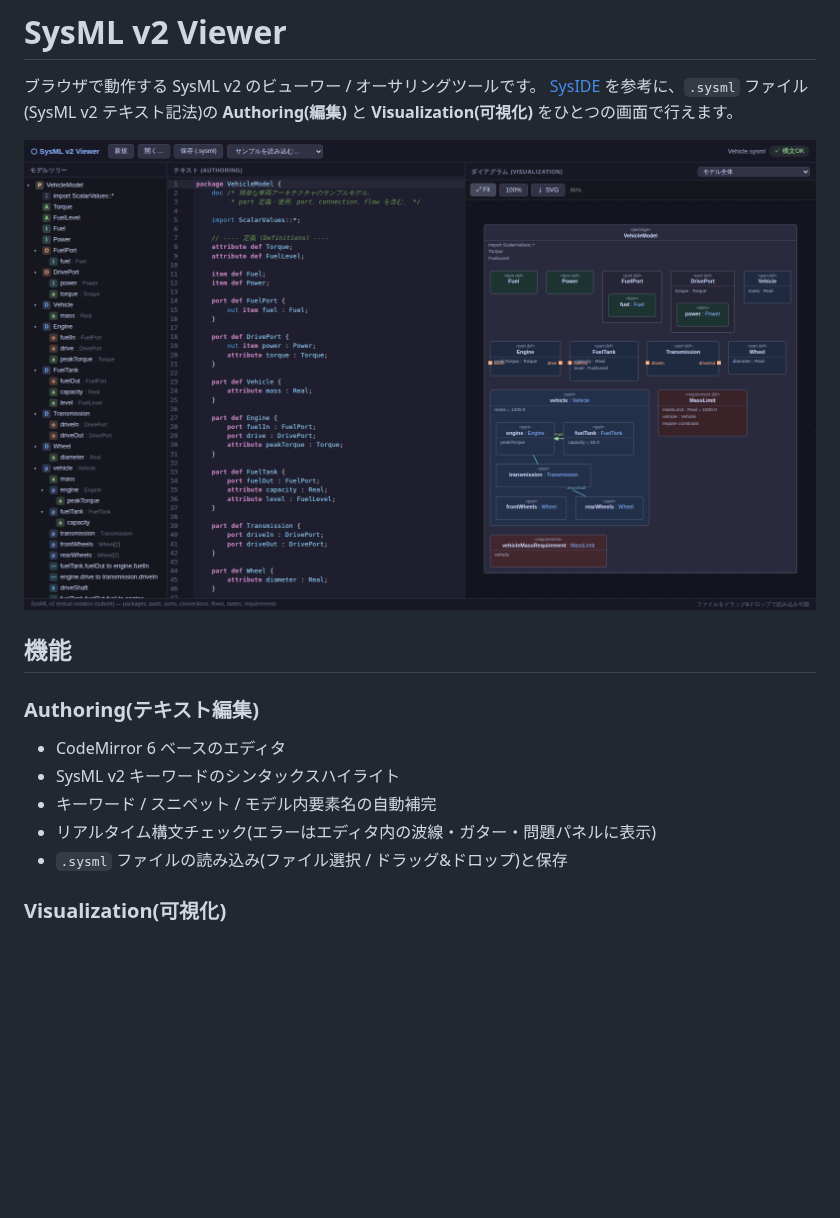
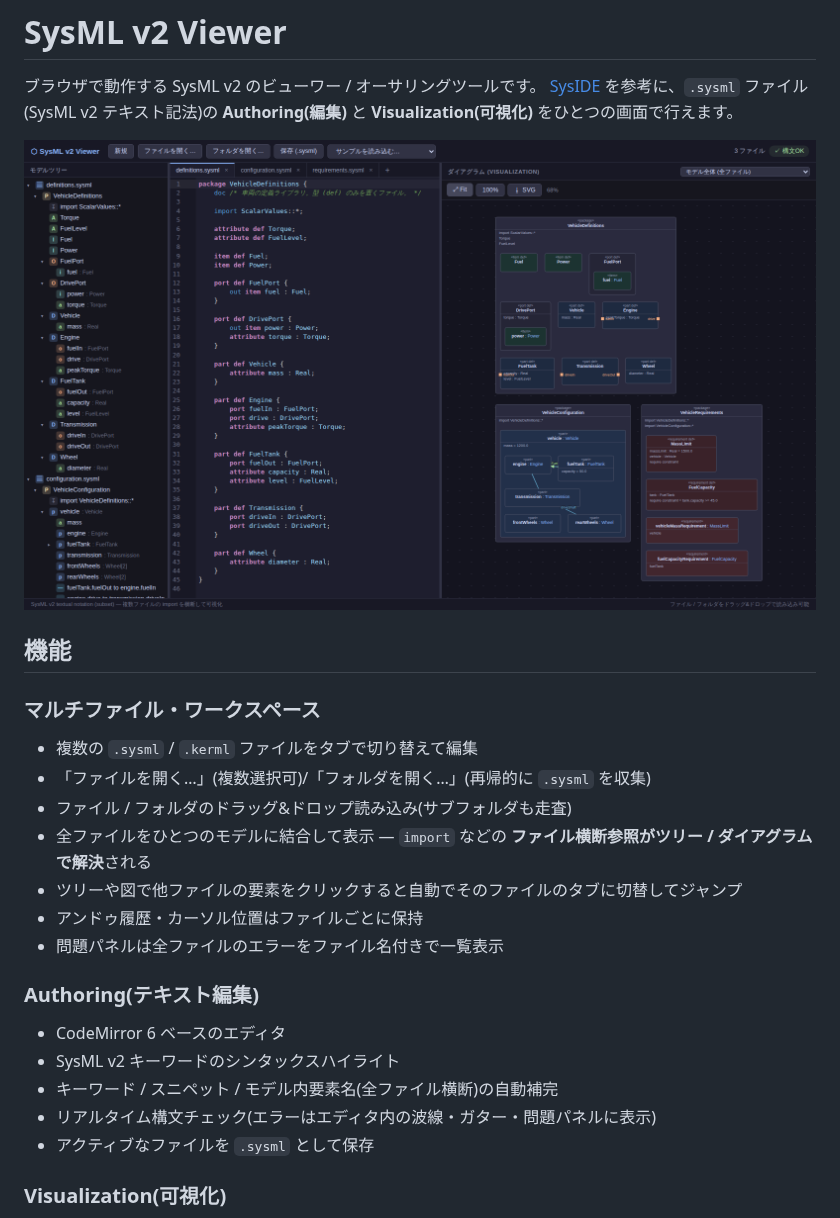
Before and after one commit to engineer-fumi/sysml-v2-viewer, a Markdown page: README.md, the part around the change. GitHub-like rendering; pictures changed too: docs/screenshot.png; blank space fills up the shorter version.

```diff
--- a/README.md
+++ b/README.md
@@ -8,12 +8,22 @@
 
 ## 機能
 
+### マルチファイル・ワークスペース
+- 複数の `.sysml` / `.kerml` ファイルをタブで切り替えて編集
+- 「ファイルを開く…」(複数選択可)/「フォルダを開く…」(再帰的に `.sysml` を収集)
+- ファイル / フォルダのドラッグ&ドロップ読み込み(サブフォルダも走査)
+- 全ファイルをひとつのモデルに結合して表示 — `import` などの
+  **ファイル横断参照がツリー / ダイアグラムで解決**される
+- ツリーや図で他ファイルの要素をクリックすると自動でそのファイルのタブに切替してジャンプ
+- アンドゥ履歴・カーソル位置はファイルごとに保持
+- 問題パネルは全ファイルのエラーをファイル名付きで一覧表示
+
 ### Authoring(テキスト編集)
 - CodeMirror 6 ベースのエディタ
 - SysML v2 キーワードのシンタックスハイライト
-- キーワード / スニペット / モデル内要素名の自動補完
+- キーワード / スニペット / モデル内要素名(全ファイル横断)の自動補完
 - リアルタイム構文チェック(エラーはエディタ内の波線・ガター・問題パネルに表示)
-- `.sysml` ファイルの読み込み(ファイル選択 / ドラッグ&ドロップ)と保存
+- アクティブなファイルを `.sysml` として保存
 
 ### Visualization(可視化)
 - **モデルツリー** — パッケージ / 定義 / 使用の階層をアウトライン表示
```
Also changed, not shown: 7 other files.
